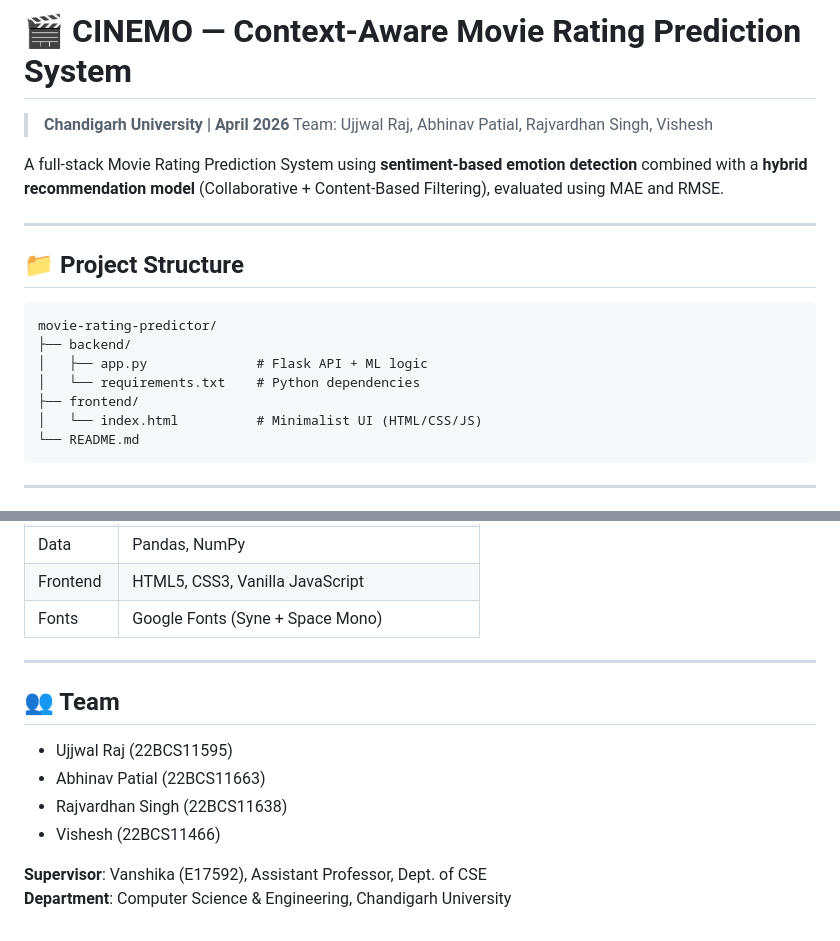
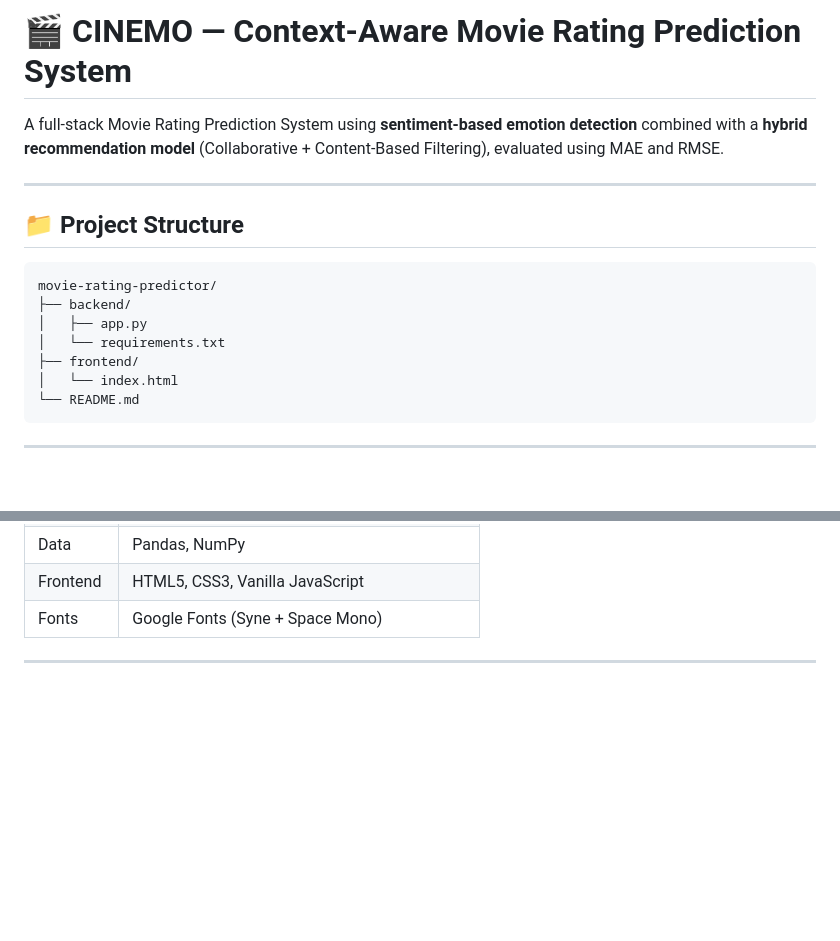
Before and after one commit to developerujjwalraj/Context-Aware-Movie-Rating-Prediction-System, a Markdown page: README.md, 2 parts joined by grey strips. Drawn GitHub-style; blank space fills up the shorter version.

Commit message:
Update README to remove team and supervisor details
Removed team member details and supervisor information from the README.

````diff
--- a/README.md
+++ b/README.md
@@ -1,7 +1,6 @@
 # 🎬 CINEMO — Context-Aware Movie Rating Prediction System
 
-> **Chandigarh University | April 2026**
-> Team: Ujjwal Raj, Abhinav Patial, Rajvardhan Singh, Vishesh
+
 
 A full-stack Movie Rating Prediction System using **sentiment-based emotion detection** combined with a **hybrid recommendation model** (Collaborative + Content-Based Filtering), evaluated using MAE and RMSE.
 
@@ -12,10 +11,10 @@ A full-stack Movie Rating Prediction System using **sentiment-based emotion dete
 ```
 movie-rating-predictor/
 ├── backend/
-│   ├── app.py              # Flask API + ML logic
-│   └── requirements.txt    # Python dependencies
+│   ├── app.py
+│   └── requirements.txt
 ├── frontend/
-│   └── index.html          # Minimalist UI (HTML/CSS/JS)
+│   └── index.html
 └── README.md
 ```
 
@@ -234,13 +233,3 @@ For container hosting:
 | Fonts | Google Fonts (Syne + Space Mono) |
 
 ---
-
-## 👥 Team
-
-- Ujjwal Raj (22BCS11595)
-- Abhinav Patial (22BCS11663)
-- Rajvardhan Singh (22BCS11638)
-- Vishesh (22BCS11466)
-
-**Supervisor**: Vanshika (E17592), Assistant Professor, Dept. of CSE
-**Department**: Computer Science & Engineering, Chandigarh University
````
